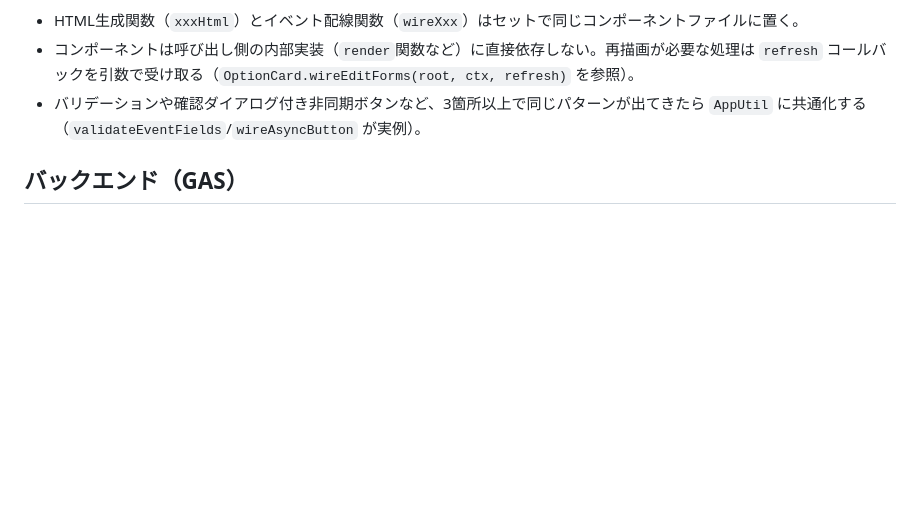
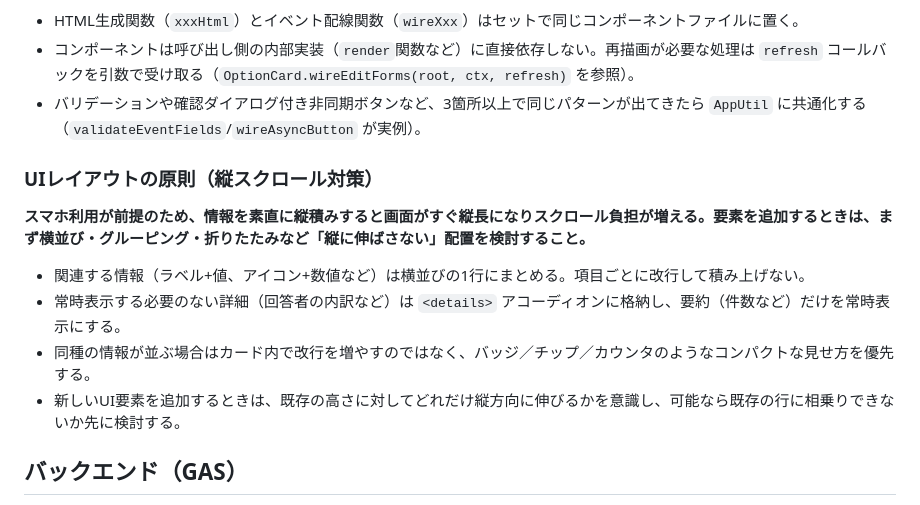
Before and after one commit to katsuan/line-schedule-coordinator, a Markdown page: CLAUDE.md, the part around the change. Drawn GitHub-style; blank space fills up the shorter version.

Commit message:
CLAUDE.mdにUIレイアウトの原則（縦スクロール対策）を追記

```diff
--- a/CLAUDE.md
+++ b/CLAUDE.md
@@ -29,6 +29,15 @@ LINE LIFF + Google Apps Script (GAS) + Spreadsheet で作る、Botなし日程
 - コンポーネントは呼び出し側の内部実装（`render`関数など）に直接依存しない。再描画が必要な処理は `refresh` コールバックを引数で受け取る（`OptionCard.wireEditForms(root, ctx, refresh)` を参照）。
 - バリデーションや確認ダイアログ付き非同期ボタンなど、3箇所以上で同じパターンが出てきたら `AppUtil` に共通化する（`validateEventFields`/`wireAsyncButton` が実例）。
 
+### UIレイアウトの原則（縦スクロール対策）
+
+**スマホ利用が前提のため、情報を素直に縦積みすると画面がすぐ縦長になりスクロール負担が増える。要素を追加するときは、まず横並び・グルーピング・折りたたみなど「縦に伸ばさない」配置を検討すること。**
+
+- 関連する情報（ラベル+値、アイコン+数値など）は横並びの1行にまとめる。項目ごとに改行して積み上げない。
+- 常時表示する必要のない詳細（回答者の内訳など）は `<details>` アコーディオンに格納し、要約（件数など）だけを常時表示にする。
+- 同種の情報が並ぶ場合はカード内で改行を増やすのではなく、バッジ／チップ／カウンタのようなコンパクトな見せ方を優先する。
+- 新しいUI要素を追加するときは、既存の高さに対してどれだけ縦方向に伸びるかを意識し、可能なら既存の行に相乗りできないか先に検討する。
+
 ## バックエンド（GAS）
 
 GASはファイル名に関係なく全ファイルが1つのグローバルスコープにまとまるため、ファイル分割は純粋に整理目的（実行順序に依存するロジックを書かないこと）。
```
